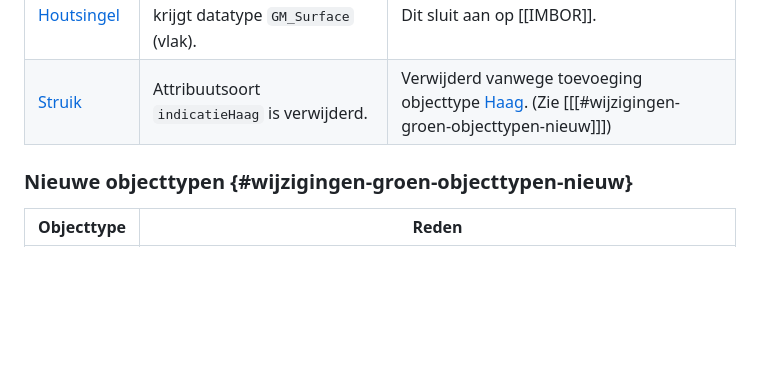
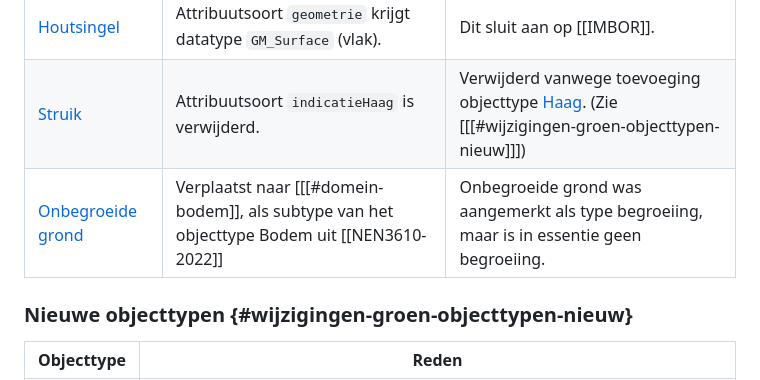
Before and after one commit to Geonovum/ibro-cm, a Markdown page: docs/wijzigingen-emso.md, the part around the change. GitHub-like rendering; blank space fills up the shorter version.

Commit message:
beschrijf wijziging onbegroeide grond

```diff
--- a/docs/wijzigingen-emso.md
+++ b/docs/wijzigingen-emso.md
@@ -40,6 +40,7 @@ In plaats van de status `Afgevoerd` is in IMIBRO de status `Niet gerealiseerd` o
 | ---------- | ---------- | ------------- |
 | [Houtsingel](https://docs.geostandaarden.nl/disgeo/emso/#houtsingel) | Attribuutsoort `geometrie` krijgt datatype `GM_Surface` (vlak). | Dit sluit aan op [[IMBOR]]. |
 | [Struik](https://docs.geostandaarden.nl/disgeo/emso/#struiken) | Attribuutsoort `indicatieHaag` is verwijderd. | Verwijderd vanwege toevoeging objecttype [Haag](#informatiemodel_imibro_conceptueel_domein_groen_objecttype_haag). (Zie [[[#wijzigingen-groen-objecttypen-nieuw]]]) |
+| [Onbegroeide grond](https://docs.geostandaarden.nl/disgeo/emso/#onbegroeide-grond) | Verplaatst naar [[[#domein-bodem]], als subtype van het objecttype Bodem uit [[NEN3610-2022]] | Onbegroeide grond was aangemerkt als type begroeiing, maar is in essentie geen begroeiing. |
 
 ### Nieuwe objecttypen {#wijzigingen-groen-objecttypen-nieuw}
 
```
